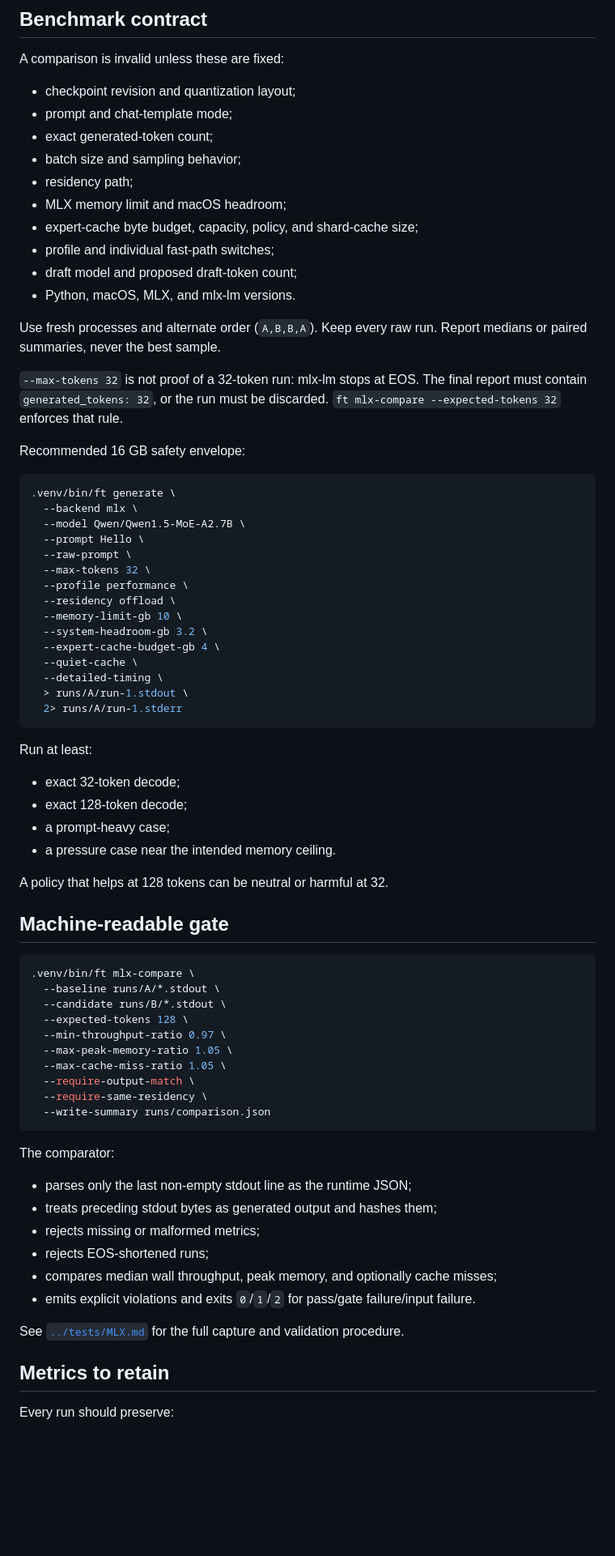
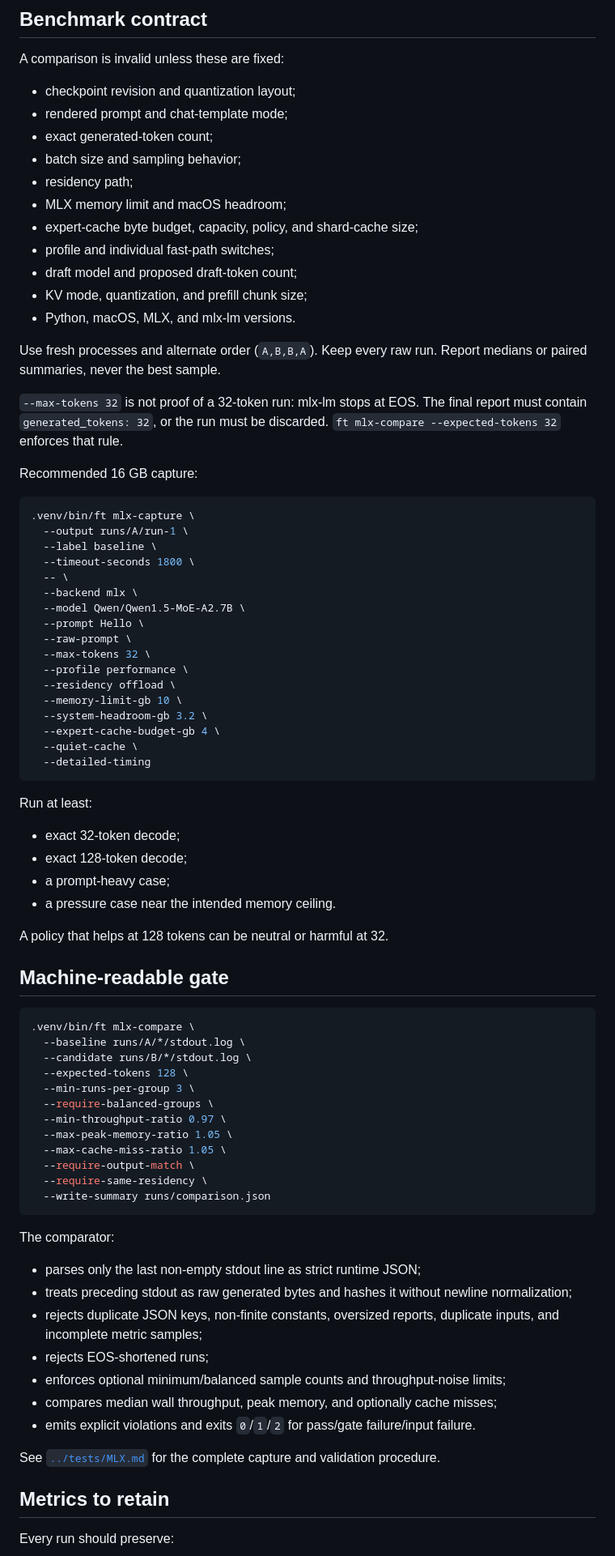
Before and after one commit to agisota/freetoken-mlx, a Markdown page: docs/MLX_PERFORMANCE_TUNING_GUIDE.md, the part around one of its changes. Shown at 81% size. GitHub-like rendering; blank space fills up the shorter version.

Commit message:
docs: update MLX tuning guide for capture and KV controls

````diff
--- a/docs/MLX_PERFORMANCE_TUNING_GUIDE.md
+++ b/docs/MLX_PERFORMANCE_TUNING_GUIDE.md
@@ -24,7 +24,7 @@ Optimization order:
 A comparison is invalid unless these are fixed:
 
 - checkpoint revision and quantization layout;
-- prompt and chat-template mode;
+- rendered prompt and chat-template mode;
 - exact generated-token count;
 - batch size and sampling behavior;
 - residency path;
@@ -32,16 +32,21 @@ A comparison is invalid unless these are fixed:
 - expert-cache byte budget, capacity, policy, and shard-cache size;
 - profile and individual fast-path switches;
 - draft model and proposed draft-token count;
+- KV mode, quantization, and prefill chunk size;
 - Python, macOS, MLX, and mlx-lm versions.
 
 Use fresh processes and alternate order (`A,B,B,A`). Keep every raw run. Report medians or paired summaries, never the best sample.
 
 `--max-tokens 32` is not proof of a 32-token run: mlx-lm stops at EOS. The final report must contain `generated_tokens: 32`, or the run must be discarded. `ft mlx-compare --expected-tokens 32` enforces that rule.
 
-Recommended 16 GB safety envelope:
+Recommended 16 GB capture:
 
 ```bash
-.venv/bin/ft generate \
+.venv/bin/ft mlx-capture \
+  --output runs/A/run-1 \
+  --label baseline \
+  --timeout-seconds 1800 \
+  -- \
   --backend mlx \
   --model Qwen/Qwen1.5-MoE-A2.7B \
   --prompt Hello \
@@ -53,9 +58,7 @@ Recommended 16 GB safety envelope:
   --system-headroom-gb 3.2 \
   --expert-cache-budget-gb 4 \
   --quiet-cache \
-  --detailed-timing \
-  > runs/A/run-1.stdout \
-  2> runs/A/run-1.stderr
+  --detailed-timing
 ```
 
 Run at least:
@@ -71,9 +74,11 @@ A policy that helps at 128 tokens can be neutral or harmful at 32.
 
 ```bash
 .venv/bin/ft mlx-compare \
-  --baseline runs/A/*.stdout \
-  --candidate runs/B/*.stdout \
+  --baseline runs/A/*/stdout.log \
+  --candidate runs/B/*/stdout.log \
   --expected-tokens 128 \
+  --min-runs-per-group 3 \
+  --require-balanced-groups \
   --min-throughput-ratio 0.97 \
   --max-peak-memory-ratio 1.05 \
   --max-cache-miss-ratio 1.05 \
@@ -84,14 +89,15 @@ A policy that helps at 128 tokens can be neutral or harmful at 32.
 
 The comparator:
 
-- parses only the last non-empty stdout line as the runtime JSON;
-- treats preceding stdout bytes as generated output and hashes them;
-- rejects missing or malformed metrics;
+- parses only the last non-empty stdout line as strict runtime JSON;
+- treats preceding stdout as raw generated bytes and hashes it without newline normalization;
+- rejects duplicate JSON keys, non-finite constants, oversized reports, duplicate inputs, and incomplete metric samples;
 - rejects EOS-shortened runs;
+- enforces optional minimum/balanced sample counts and throughput-noise limits;
 - compares median wall throughput, peak memory, and optionally cache misses;
 - emits explicit violations and exits `0`/`1`/`2` for pass/gate failure/input failure.
 
-See [`../tests/MLX.md`](../tests/MLX.md) for the full capture and validation procedure.
+See [`../tests/MLX.md`](../tests/MLX.md) for the complete capture and validation procedure.
 
 ## Metrics to retain
 
````
Also changed, not shown: other parts of docs/MLX_PERFORMANCE_TUNING_GUIDE.md (+53 -21 lines).
